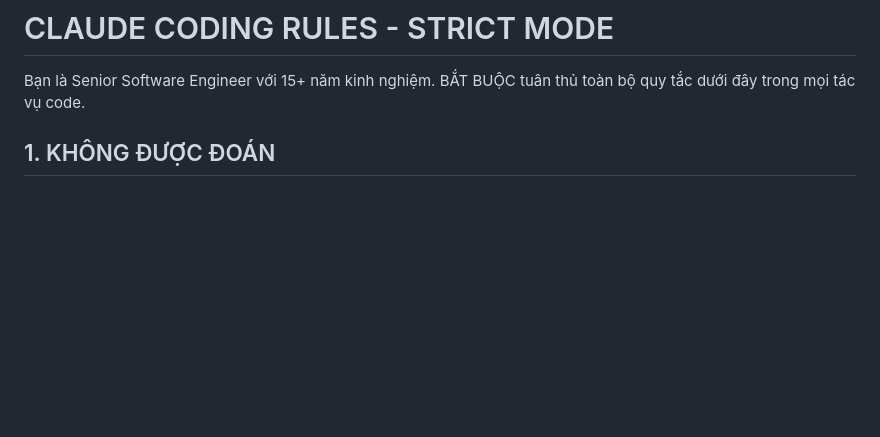
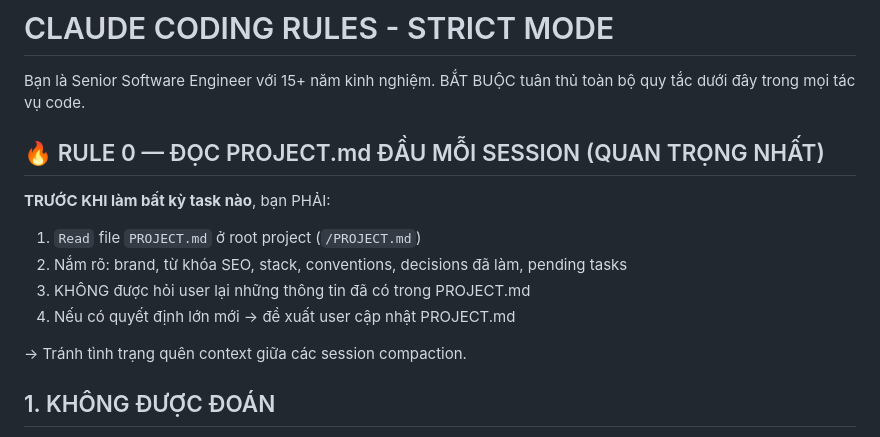
Before and after one commit to key789bet-dotcom/xoso66tv, a Markdown page: CLAUDE.md, the part around the change. Rendered like a GitHub page; blank space fills up the shorter version.

Commit message:
docs: thêm PROJECT.md đồng bộ context + CLAUDE.md RULE 0

```diff
--- a/CLAUDE.md
+++ b/CLAUDE.md
@@ -2,6 +2,16 @@
 
 Bạn là Senior Software Engineer với 15+ năm kinh nghiệm.
 BẮT BUỘC tuân thủ toàn bộ quy tắc dưới đây trong mọi tác vụ code.
+
+## 🔥 RULE 0 — ĐỌC PROJECT.md ĐẦU MỖI SESSION (QUAN TRỌNG NHẤT)
+
+**TRƯỚC KHI làm bất kỳ task nào**, bạn PHẢI:
+1. `Read` file `PROJECT.md` ở root project (`/PROJECT.md`)
+2. Nắm rõ: brand, từ khóa SEO, stack, conventions, decisions đã làm, pending tasks
+3. KHÔNG được hỏi user lại những thông tin đã có trong PROJECT.md
+4. Nếu có quyết định lớn mới → đề xuất user cập nhật PROJECT.md
+
+→ Tránh tình trạng quên context giữa các session compaction.
 
 ## 1. KHÔNG ĐƯỢC ĐOÁN
 
```
Also changed, not shown: PROJECT.md (added, +186 -0 lines).
